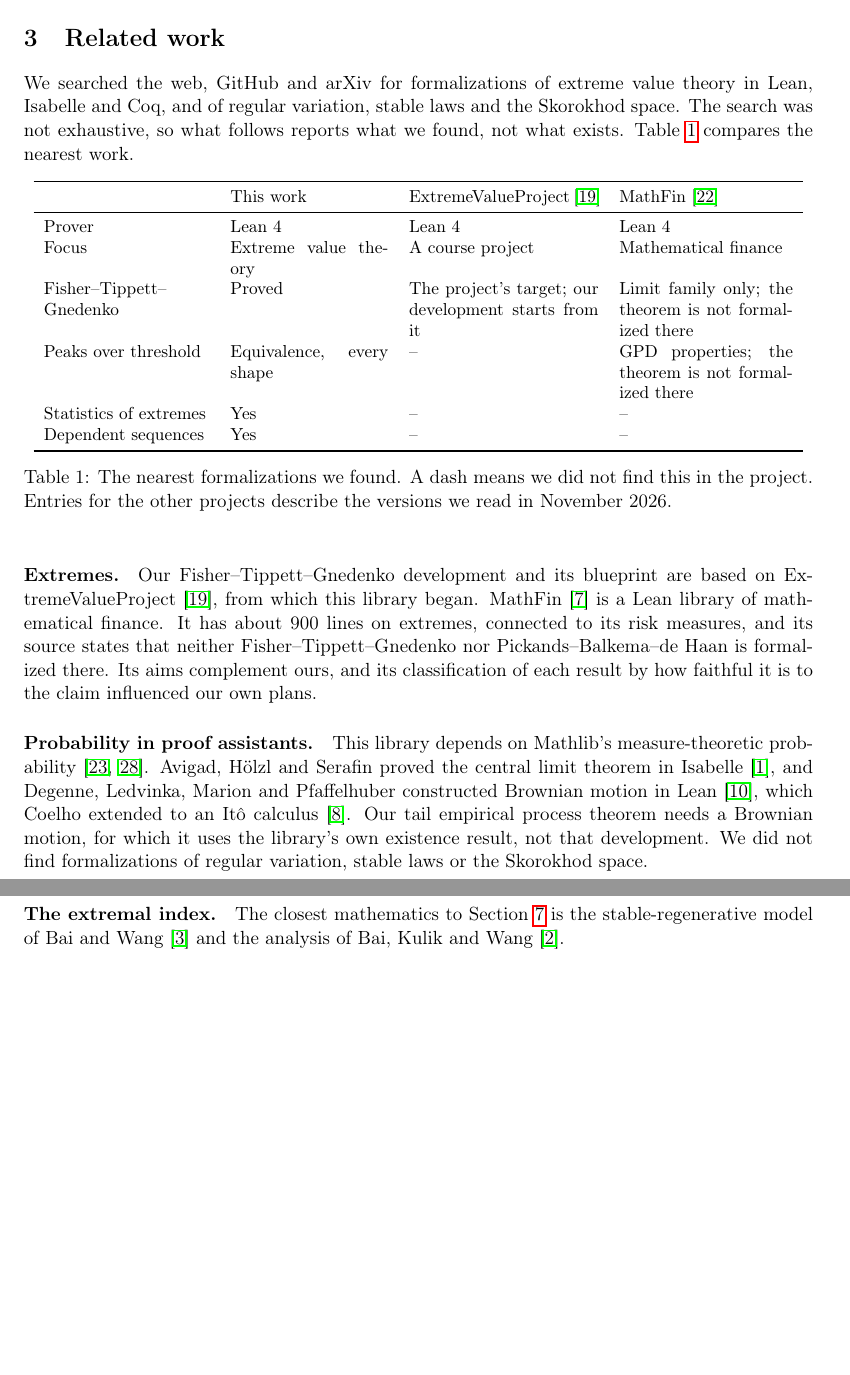
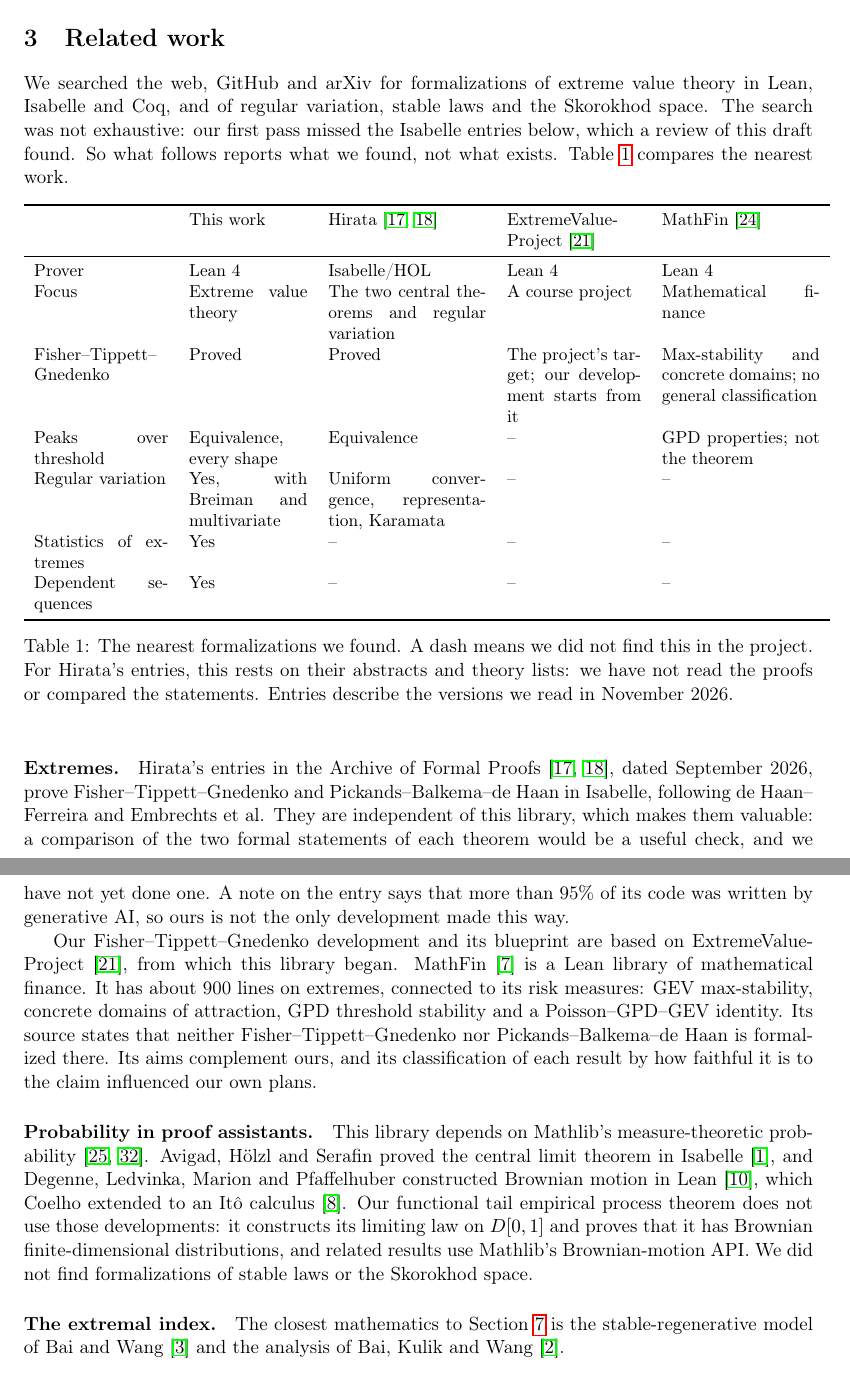
Before and after one commit to unbalancedparentheses/lean-extremevaluetheory, a LaTeX paper (paper/evt-lean.tex): two parts of pages 2 and 3 of 10 before the commit and two parts of pages 2 and 3 of 11 after it, joined at a grey line, cut so that both start at the same text, the shorter picture padded with empty space. Compiled offline with pdfLaTeX.

Commit message:
Credit Hirata's independent Isabelle formalization; paper corrected after the second Codex review

```diff
--- a/paper/evt-lean.tex
+++ b/paper/evt-lean.tex
@@ -62,33 +62,36 @@ results with their references are at \repo; this paper refers to release \releas
 \section{Related work}\label{sec:related}
 
 We searched the web, GitHub and arXiv for formalizations of extreme value theory in Lean, Isabelle and Coq, and of regular variation, stable laws and the Skorokhod space. The search was
-not exhaustive, so what follows reports what we found, not what exists. Table~\ref{tab:related} compares the nearest work.
+not exhaustive: our first pass missed the Isabelle entries below, which a review of this draft found. So what follows reports what we found, not what exists. Table~\ref{tab:related} compares the nearest work.
 
 \begin{table}[ht]
 \centering\small
-\begin{tabular}{p{0.21\linewidth}p{0.2\linewidth}p{0.24\linewidth}p{0.22\linewidth}}
+\begin{tabular}{p{0.17\linewidth}p{0.15\linewidth}p{0.2\linewidth}p{0.17\linewidth}p{0.2\linewidth}}
 \toprule
- & This work & ExtremeValueProject~\cite{evp} & MathFin~\cite{mathfin} \\
+ & This work & Hirata~\cite{hirataevt,hiratarv} & ExtremeValue\-Project~\cite{evp} & MathFin~\cite{mathfin} \\
 \midrule
-Prover & Lean 4 & Lean 4 & Lean 4 \\
-Focus & Extreme value theory & A course project & Mathematical finance \\
-Fisher--Tippett--Gnedenko & Proved & The project's target; our development starts from it & Limit family only; the theorem is not formalized there \\
-Peaks over threshold & Equivalence, every shape & -- & GPD properties; the theorem is not formalized there \\
-Statistics of extremes & Yes & -- & -- \\
-Dependent sequences & Yes & -- & -- \\
+Prover & Lean 4 & Isabelle/HOL & Lean 4 & Lean 4 \\
+Focus & Extreme value theory & The two central theorems and regular variation & A course project & Mathematical finance \\
+Fisher--Tippett--Gnedenko & Proved & Proved & The project's target; our development starts from it & Max-stability and concrete domains; no general classification \\
+Peaks over threshold & Equivalence, every shape & Equivalence & -- & GPD properties; not the theorem \\
+Regular variation & Yes, with Breiman and multivariate & Uniform convergence, representation, Karamata & -- & -- \\
+Statistics of extremes & Yes & -- & -- & -- \\
+Dependent sequences & Yes & -- & -- & -- \\
 \bottomrule
 \end{tabular}
-\caption{The nearest formalizations we found. A dash means we did not find this in the project. Entries for the other projects describe the versions we read in November 2026.}
+\caption{The nearest formalizations we found. A dash means we did not find this in the project. For Hirata's entries, this rests on their abstracts and theory lists: we have not read the proofs or compared the statements. Entries describe the versions we read in November 2026.}
 \label{tab:related}
 \end{table}
 
-\paragraph{Extremes.} Our Fisher--Tippett--Gnedenko development and its blueprint are based on ExtremeValueProject~\cite{evp}, from which this library began. MathFin~\cite{coelho}
-is a Lean library of mathematical finance. It has about 900 lines on extremes, connected to its risk measures, and its source states that neither Fisher--Tippett--Gnedenko nor Pickands--Balkema--de Haan
+\paragraph{Extremes.} Hirata's entries in the Archive of Formal Proofs~\cite{hirataevt,hiratarv}, dated September 2026, prove Fisher--Tippett--Gnedenko and Pickands--Balkema--de Haan in Isabelle, following de Haan--Ferreira and Embrechts et al. They are independent of this library, which makes them valuable: a comparison of the two formal statements of each theorem would be a useful check, and we have not yet done one. A note on the entry says that more than 95\% of its code was written by generative AI, so ours is not the only development made this way.
+
+Our Fisher--Tippett--Gnedenko development and its blueprint are based on ExtremeValueProject~\cite{evp}, from which this library began. MathFin~\cite{coelho}
+is a Lean library of mathematical finance. It has about 900 lines on extremes, connected to its risk measures: GEV max-stability, concrete domains of attraction, GPD threshold stability and a Poisson--GPD--GEV identity. Its source states that neither Fisher--Tippett--Gnedenko nor Pickands--Balkema--de Haan
 is formalized there. Its aims complement ours, and its classification of each result by how faithful it is to the claim influenced our own plans.
 
 \paragraph{Probability in proof assistants.} This library depends on Mathlib's measure-theoretic probability~\cite{mathlib,doob}. Avigad, H\"olzl and Serafin proved the central limit theorem in Isabelle~\cite{clt}, and
-Degenne, Ledvinka, Marion and Pfaffelhuber constructed Brownian motion in Lean~\cite{brownian}, which Coelho extended to an It\^o calculus~\cite{ito}. Our tail empirical process theorem needs a Brownian motion, for which it uses the library's own existence result, not that development.
-We did not find formalizations of regular variation, stable laws or the Skorokhod space.
+Degenne, Ledvinka, Marion and Pfaffelhuber constructed Brownian motion in Lean~\cite{brownian}, which Coelho extended to an It\^o calculus~\cite{ito}. Our functional tail empirical process theorem does not use those developments: it constructs its limiting law on $D[0,1]$ and proves that it has Brownian finite-dimensional distributions, and related results use Mathlib's Brownian-motion API.
+We did not find formalizations of stable laws or the Skorokhod space.
 
 \paragraph{The extremal index.} The closest mathematics to Section~\ref{sec:new} is the stable-regenerative model of Bai and Wang~\cite{bw} and the analysis of Bai, Kulik and Wang~\cite{bkw}.
 
```
Also changed, not shown: ROADMAP.md (+5 -0 lines), docs/DESIGN.md (+3 -2 lines), README.md, paper/evt-lean.tex (24 more changed lines).
